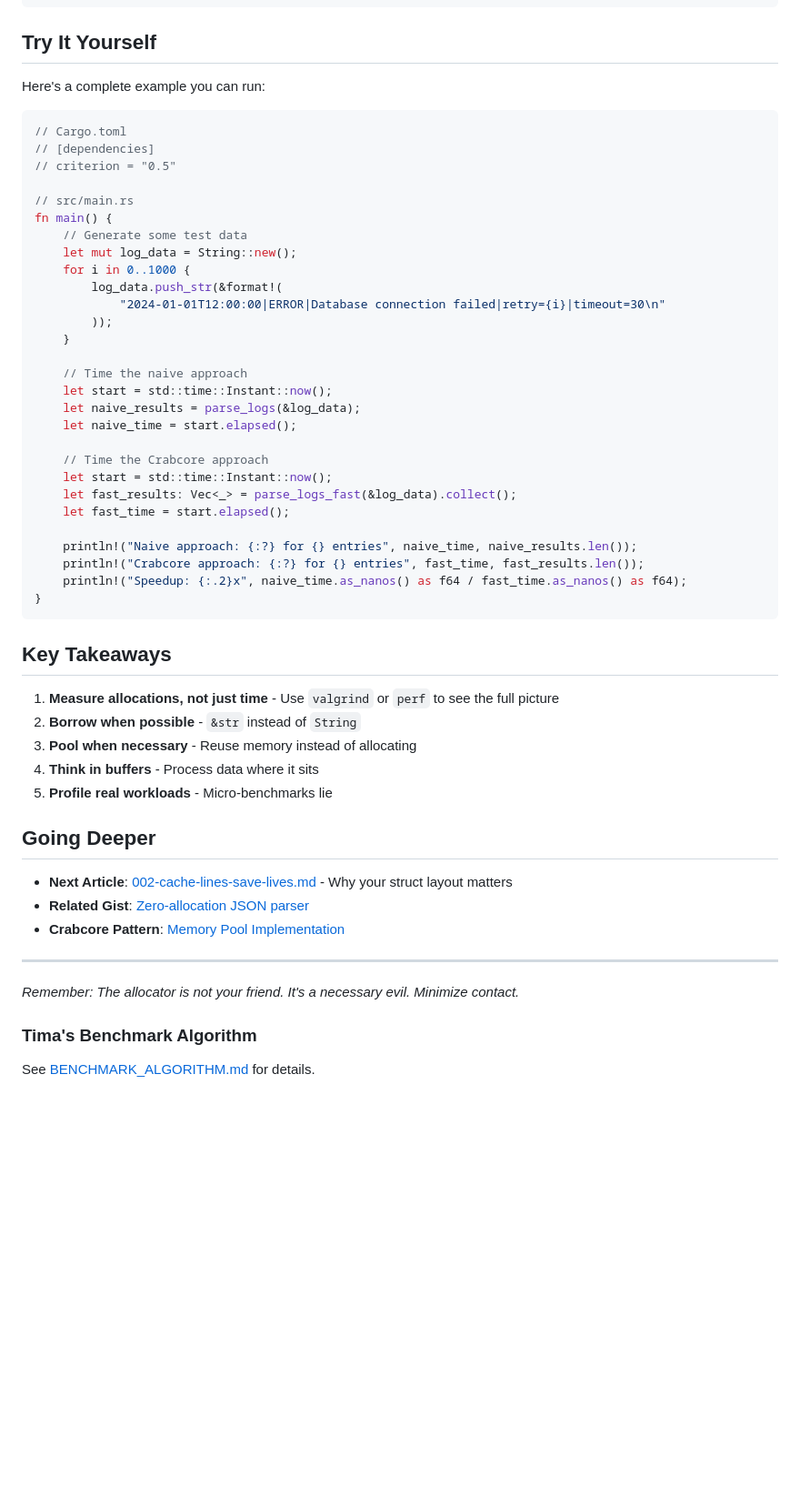
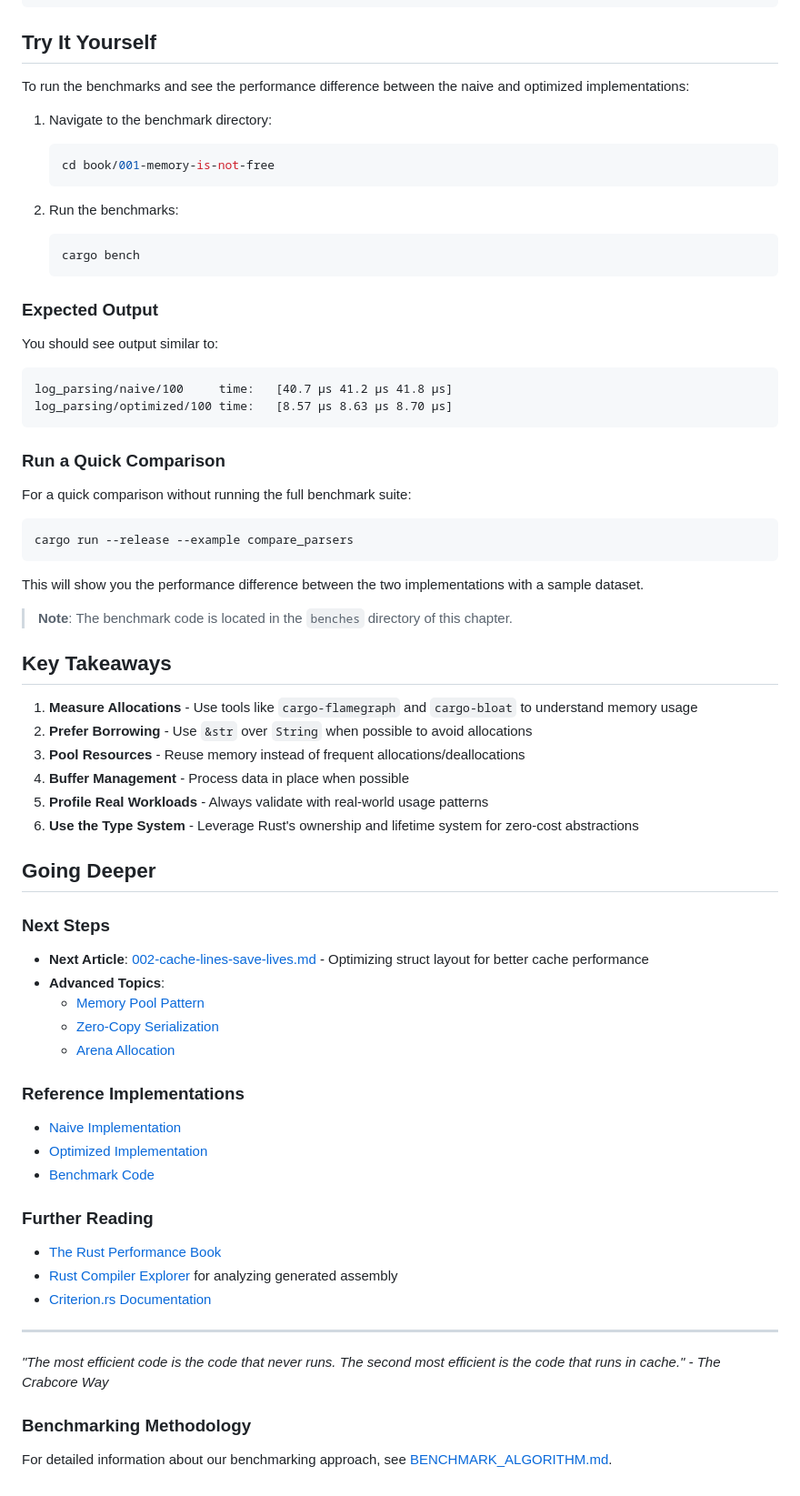
Before and after one commit to timarocks/rust-performance-bible, a Markdown page: book/001-memory-is-not-free.md, the part around the change printed below. Shown: that part at 91% size. Rendered like a GitHub page; blank space fills up the shorter version.

Commit message:
book: Moved code from chapter .md to /code

````diff
--- a/book/001-memory-is-not-free.md
+++ b/book/001-memory-is-not-free.md
@@ -325,57 +203,68 @@ Heap fragmentation: 0%
 
 ## Try It Yourself
 
-Here's a complete example you can run:
+To run the benchmarks and see the performance difference between the naive and optimized implementations:
 
-```rust
-// Cargo.toml
-// [dependencies]
-// criterion = "0.5"
+1. Navigate to the benchmark directory:
+   ```bash
+   cd book/001-memory-is-not-free
+   ```
 
-// src/main.rs
-fn main() {
-    // Generate some test data
-    let mut log_data = String::new();
-    for i in 0..1000 {
-        log_data.push_str(&format!(
-            "2024-01-01T12:00:00|ERROR|Database connection failed|retry={i}|timeout=30\n"
-        ));
-    }
+2. Run the benchmarks:
+   ```bash
+   cargo bench
+   ```
 
-    // Time the naive approach
-    let start = std::time::Instant::now();
-    let naive_results = parse_logs(&log_data);
-    let naive_time = start.elapsed();
+### Expected Output
+You should see output similar to:
 
-    // Time the Crabcore approach
-    let start = std::time::Instant::now();
-    let fast_results: Vec<_> = parse_logs_fast(&log_data).collect();
-    let fast_time = start.elapsed();
+```
+log_parsing/naive/100     time:   [40.7 µs 41.2 µs 41.8 µs]
+log_parsing/optimized/100 time:   [8.57 µs 8.63 µs 8.70 µs]
+```
 
-    println!("Naive approach: {:?} for {} entries", naive_time, naive_results.len());
-    println!("Crabcore approach: {:?} for {} entries", fast_time, fast_results.len());
-    println!("Speedup: {:.2}x", naive_time.as_nanos() as f64 / fast_time.as_nanos() as f64);
-}
+### Run a Quick Comparison
+For a quick comparison without running the full benchmark suite:
+
+```bash
+cargo run --release --example compare_parsers
 ```
+
+This will show you the performance difference between the two implementations with a sample dataset.
+
+> **Note**: The benchmark code is located in the `benches` directory of this chapter.
 
 ## Key Takeaways
 
-1. **Measure allocations, not just time** - Use `valgrind` or `perf` to see the full picture
-2. **Borrow when possible** - `&str` instead of `String`
-3. **Pool when necessary** - Reuse memory instead of allocating
-4. **Think in buffers** - Process data where it sits
-5. **Profile real workloads** - Micro-benchmarks lie
+1. **Measure Allocations** - Use tools like `cargo-flamegraph` and `cargo-bloat` to understand memory usage
+2. **Prefer Borrowing** - Use `&str` over `String` when possible to avoid allocations
+3. **Pool Resources** - Reuse memory instead of frequent allocations/deallocations
+4. **Buffer Management** - Process data in place when possible
+5. **Profile Real Workloads** - Always validate with real-world usage patterns
+6. **Use the Type System** - Leverage Rust's ownership and lifetime system for zero-cost abstractions
 
 ## Going Deeper
 
-- **Next Article**: [002-cache-lines-save-lives.md](002-cache-lines-save-lives.md) - Why your struct layout matters
-- **Related Gist**: [Zero-allocation JSON parser](../gists/zero_alloc_json.rs)
-- **Crabcore Pattern**: [Memory Pool Implementation](../patterns/memory_pool.rs)
+### Next Steps
+- **Next Article**: [002-cache-lines-save-lives.md](002-cache-lines-save-lives.md) - Optimizing struct layout for better cache performance
+- **Advanced Topics**:
+  - [Memory Pool Pattern](../patterns/memory/memory_pool.rs)
+  - [Zero-Copy Serialization](../patterns/serialization/zero_copy.md)
+  - [Arena Allocation](../patterns/memory/arena.md)
+
+### Reference Implementations
+- [Naive Implementation](./code/naive.rs)
+- [Optimized Implementation](./code/optimized.rs)
+- [Benchmark Code](./benches/memory_patterns.rs)
+
+### Further Reading
+- [The Rust Performance Book](https://nnethercote.github.io/perf-book/)
+- [Rust Compiler Explorer](https://rust.godbolt.org/) for analyzing generated assembly
+- [Criterion.rs Documentation](https://bheisler.github.io/criterion.rs/book/)
 
 ---
 
-*Remember: The allocator is not your friend. It's a necessary evil. Minimize contact.*
+*"The most efficient code is the code that never runs. The second most efficient is the code that runs in cache." - The Crabcore Way*
 
-### Tima's Benchmark Algorithm
-
-See [BENCHMARK_ALGORITHM.md](benchmarks/BENCHMARK_ALGORITHM.md) for details.
+### Benchmarking Methodology
+For detailed information about our benchmarking approach, see [BENCHMARK_ALGORITHM.md](../benchmarks/BENCHMARK_ALGORITHM.md).
````
Also changed, not shown: other parts of book/001-memory-is-not-free.md (+39 -161 lines).
